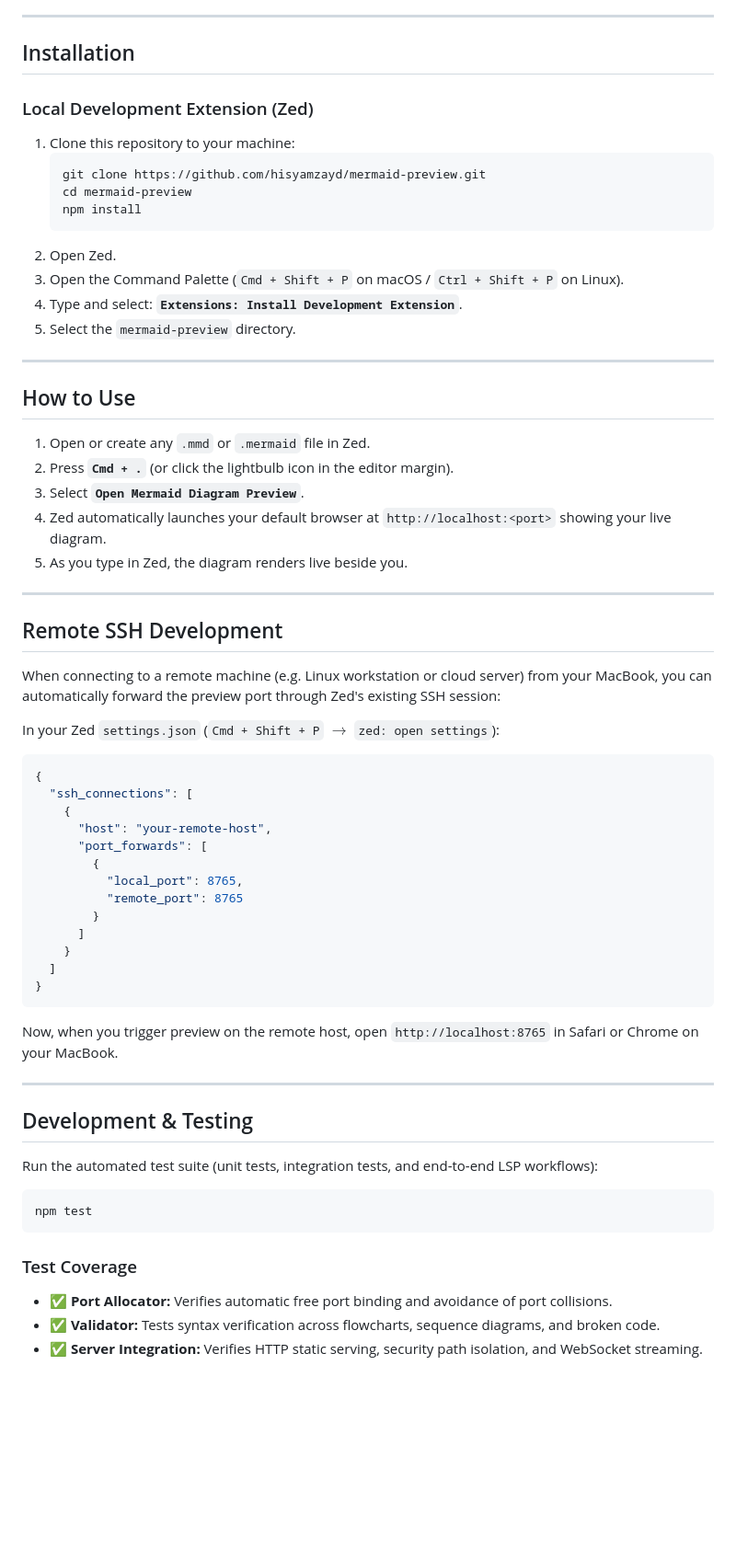
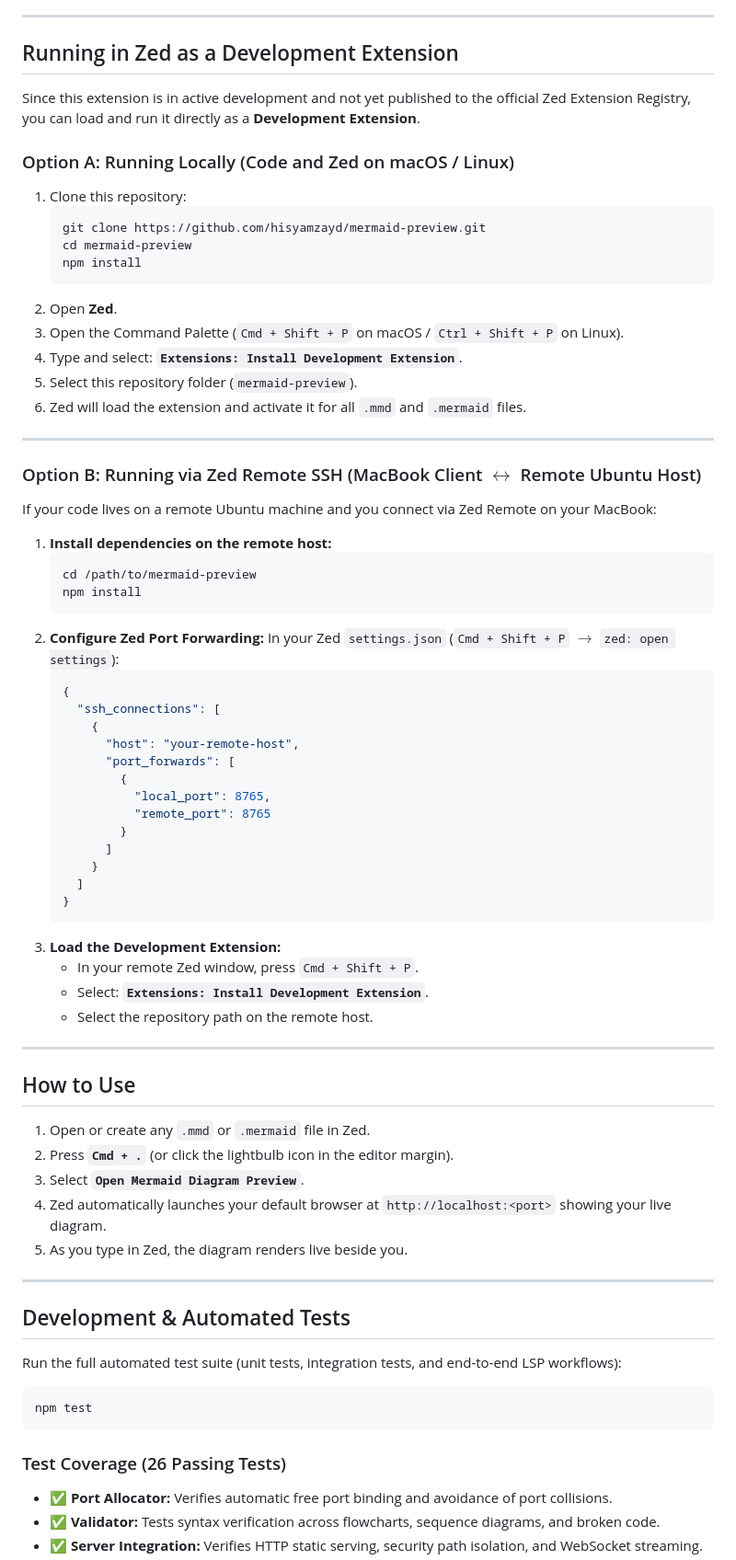
Before and after one commit to hisyam-zayd/mermaid-preview, a Markdown page: README.md, the part around one of its changes. Shown at 92% size. Rendered like a GitHub page; blank space fills up the shorter version.

Commit message:
[slice-5] docs(readme): add development extension guide, gemini collaboration note, and prompt log

````diff
--- a/README.md
+++ b/README.md
@@ -22,19 +22,54 @@ Zero-config, high-fidelity interactive live preview and language support for **M
 
 ---
 
-## Installation
+## Running in Zed as a Development Extension
 
-### Local Development Extension (Zed)
-1. Clone this repository to your machine:
+Since this extension is in active development and not yet published to the official Zed Extension Registry, you can load and run it directly as a **Development Extension**.
+
+### Option A: Running Locally (Code and Zed on macOS / Linux)
+1. Clone this repository:
    ```bash
    git clone https://github.com/hisyamzayd/mermaid-preview.git
    cd mermaid-preview
    npm install
    ```
-2. Open Zed.
+2. Open **Zed**.
 3. Open the Command Palette (`Cmd + Shift + P` on macOS / `Ctrl + Shift + P` on Linux).
 4. Type and select: **`Extensions: Install Development Extension`**.
-5. Select the `mermaid-preview` directory.
+5. Select this repository folder (`mermaid-preview`).
+6. Zed will load the extension and activate it for all `.mmd` and `.mermaid` files.
+
+---
+
+### Option B: Running via Zed Remote SSH (MacBook Client $\longleftrightarrow$ Remote Ubuntu Host)
+If your code lives on a remote Ubuntu machine and you connect via Zed Remote on your MacBook:
+
+1. **Install dependencies on the remote host:**
+   ```bash
+   cd /path/to/mermaid-preview
+   npm install
+   ```
+2. **Configure Zed Port Forwarding:**
+   In your Zed `settings.json` (`Cmd + Shift + P` $\rightarrow$ `zed: open settings`):
+   ```json
+   {
+     "ssh_connections": [
+       {
+         "host": "your-remote-host",
+         "port_forwards": [
+           {
+             "local_port": 8765,
+             "remote_port": 8765
+           }
+         ]
+       }
+     ]
+   }
+   ```
+3. **Load the Development Extension:**
+   * In your remote Zed window, press `Cmd + Shift + P`.
+   * Select: **`Extensions: Install Development Extension`**.
+   * Select the repository path on the remote host.
 
 ---
 
@@ -48,41 +83,15 @@ Zero-config, high-fidelity interactive live preview and language support for **M
 
 ---
 
-## Remote SSH Development
+## Development & Automated Tests
 
-When connecting to a remote machine (e.g. Linux workstation or cloud server) from your MacBook, you can automatically forward the preview port through Zed's existing SSH session:
-
-In your Zed `settings.json` (`Cmd + Shift + P` $\rightarrow$ `zed: open settings`):
-
-```json
-{
-  "ssh_connections": [
-    {
-      "host": "your-remote-host",
-      "port_forwards": [
-        {
-          "local_port": 8765,
-          "remote_port": 8765
-        }
-      ]
-    }
-  ]
-}
-```
-
-Now, when you trigger preview on the remote host, open `http://localhost:8765` in Safari or Chrome on your MacBook.
-
----
-
-## Development & Testing
-
-Run the automated test suite (unit tests, integration tests, and end-to-end LSP workflows):
+Run the full automated test suite (unit tests, integration tests, and end-to-end LSP workflows):
 
 ```bash
 npm test
 ```
 
-### Test Coverage
+### Test Coverage (26 Passing Tests)
 * ✅ **Port Allocator:** Verifies automatic free port binding and avoidance of port collisions.
 * ✅ **Validator:** Tests syntax verification across flowcharts, sequence diagrams, and broken code.
 * ✅ **Server Integration:** Verifies HTTP static serving, security path isolation, and WebSocket streaming.
````
Also changed, not shown: other parts of README.md (+9 -0 lines), DEVELOPMENT-PROMPTS.md (added, +86 -0 lines).
